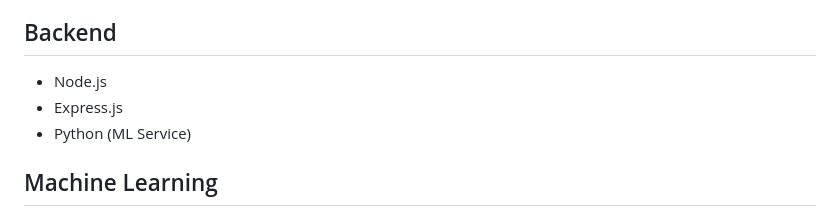
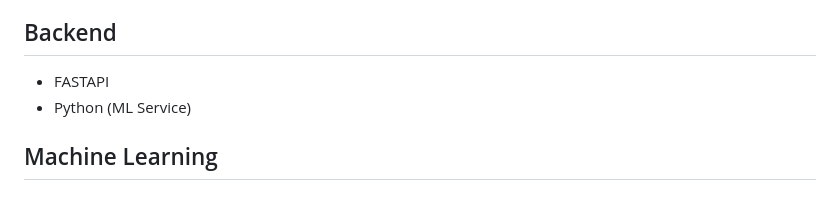
Before and after one commit to dark-maj/ActionAlert-AI, a Markdown page: README.md, the part around the change. Rendered like a GitHub page.

Commit message:
Replace Node.js and Express.js with FASTAPI

```diff
--- a/README.md
+++ b/README.md
@@ -28,8 +28,7 @@ An intelligent Gmail Email Classifier built using Machine Learning and AI to aut
 
 ## Backend
 
-* Node.js
-* Express.js
+* FASTAPI
 * Python (ML Service)
 
 ## Machine Learning
```
